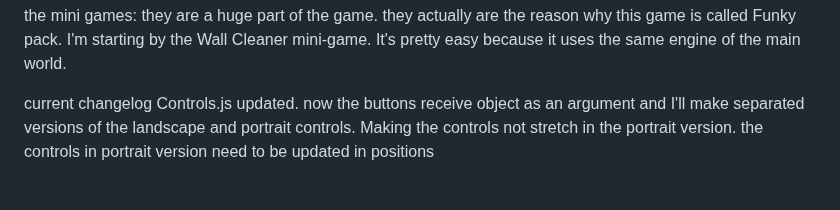
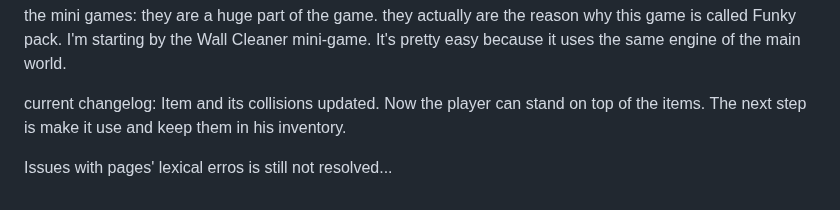
Before and after one commit to Lonlysoft/Funky_Pack, a Markdown page: README.md, the part around the change. GitHub-like rendering.

Commit message:
Atualizar o README.md

```diff
--- a/README.md
+++ b/README.md
@@ -63,5 +63,7 @@ the mini games:
 they are a huge part of the game. they actually are the reason why this game is called Funky pack.
 I'm starting by the Wall Cleaner mini-game. It's pretty easy because it uses the same engine of the main world.
 
-current changelog
-Controls.js updated. now the buttons receive object as an argument and I'll make separated versions of the landscape and portrait controls. Making the controls not stretch in the portrait version. the controls in portrait version need to be updated in positions
+current changelog:
+Item and its collisions updated. Now the player can stand on top of the items. The next step is make it use and keep them in his inventory.
+
+Issues with pages' lexical erros is still not resolved...
```
